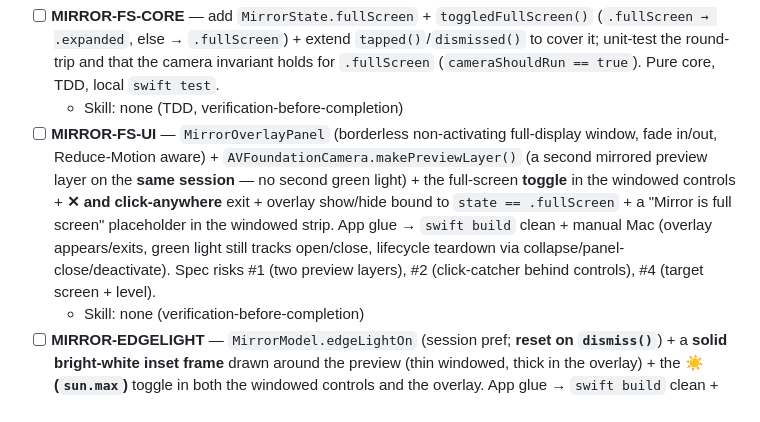
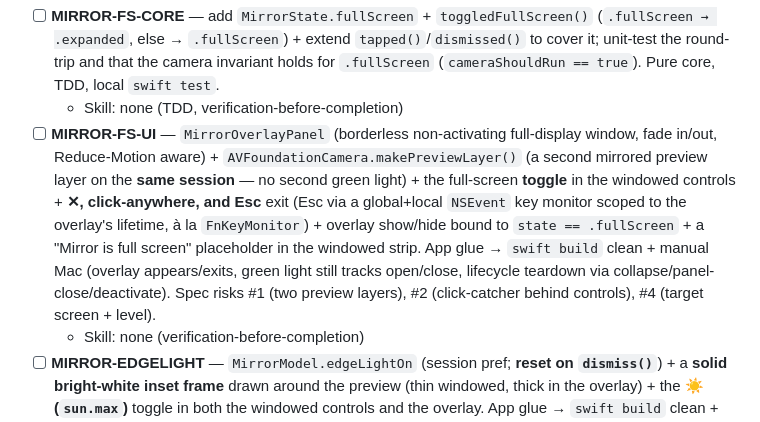
Before and after one commit to omkareshwar-tripathi/Sidekit, a Markdown page: BRICKS.md, the part around the change. Rendered like a GitHub page.

Commit message:
docs(mirror): add Esc-to-exit to full-screen overlay (spec + MIRROR-FS-UI brick)
Esc joins x + click as a full-screen exit path, via a global+local NSEvent key
monitor scoped to the overlay's lifetime (FnKeyMonitor pattern) since a
non-activating overlay won't get Esc through the responder chain.

Co-Authored-By: Claude Opus 4.8 (1M context) <noreply@anthropic.com>

```diff
--- a/BRICKS.md
+++ b/BRICKS.md
@@ -38,7 +38,7 @@ _**Mirror additions — full-screen + edge light (queued 2026-06-11).** User-req
 
 - [ ] **MIRROR-FS-CORE** — add `MirrorState.fullScreen` + `toggledFullScreen()` (`.fullScreen → .expanded`, else → `.fullScreen`) + extend `tapped()`/`dismissed()` to cover it; unit-test the round-trip and that the camera invariant holds for `.fullScreen` (`cameraShouldRun == true`). Pure core, TDD, local `swift test`.
   - Skill: none (TDD, verification-before-completion)
-- [ ] **MIRROR-FS-UI** — `MirrorOverlayPanel` (borderless non-activating full-display window, fade in/out, Reduce-Motion aware) + `AVFoundationCamera.makePreviewLayer()` (a second mirrored preview layer on the **same session** — no second green light) + the full-screen **toggle** in the windowed controls + **✕ and click-anywhere** exit + overlay show/hide bound to `state == .fullScreen` + a "Mirror is full screen" placeholder in the windowed strip. App glue → `swift build` clean + manual Mac (overlay appears/exits, green light still tracks open/close, lifecycle teardown via collapse/panel-close/deactivate). Spec risks #1 (two preview layers), #2 (click-catcher behind controls), #4 (target screen + level).
+- [ ] **MIRROR-FS-UI** — `MirrorOverlayPanel` (borderless non-activating full-display window, fade in/out, Reduce-Motion aware) + `AVFoundationCamera.makePreviewLayer()` (a second mirrored preview layer on the **same session** — no second green light) + the full-screen **toggle** in the windowed controls + **✕, click-anywhere, and Esc** exit (Esc via a global+local `NSEvent` key monitor scoped to the overlay's lifetime, à la `FnKeyMonitor`) + overlay show/hide bound to `state == .fullScreen` + a "Mirror is full screen" placeholder in the windowed strip. App glue → `swift build` clean + manual Mac (overlay appears/exits, green light still tracks open/close, lifecycle teardown via collapse/panel-close/deactivate). Spec risks #1 (two preview layers), #2 (click-catcher behind controls), #4 (target screen + level).
   - Skill: none (verification-before-completion)
 - [ ] **MIRROR-EDGELIGHT** — `MirrorModel.edgeLightOn` (session pref; **reset on `dismiss()`**) + a **solid bright-white inset frame** drawn around the preview (thin windowed, thick in the overlay) + the **☀ (`sun.max`)** toggle in both the windowed controls and the overlay. App glue → `swift build` clean + manual Mac (white frame lights the face in a dim room; carries across small/expanded/full-screen; off on collapse).
   - Skill: none (verification-before-completion)
```
Also changed, not shown: 1 other file.
